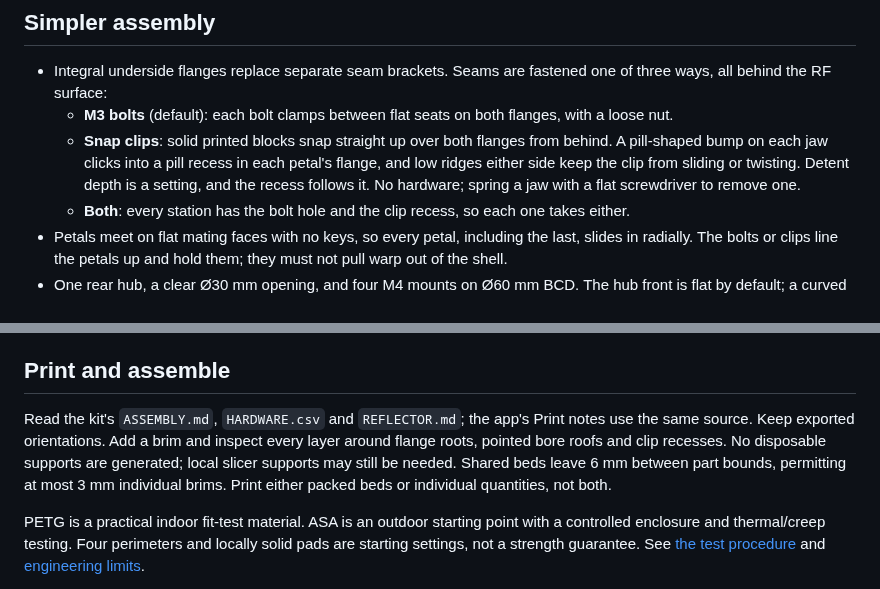
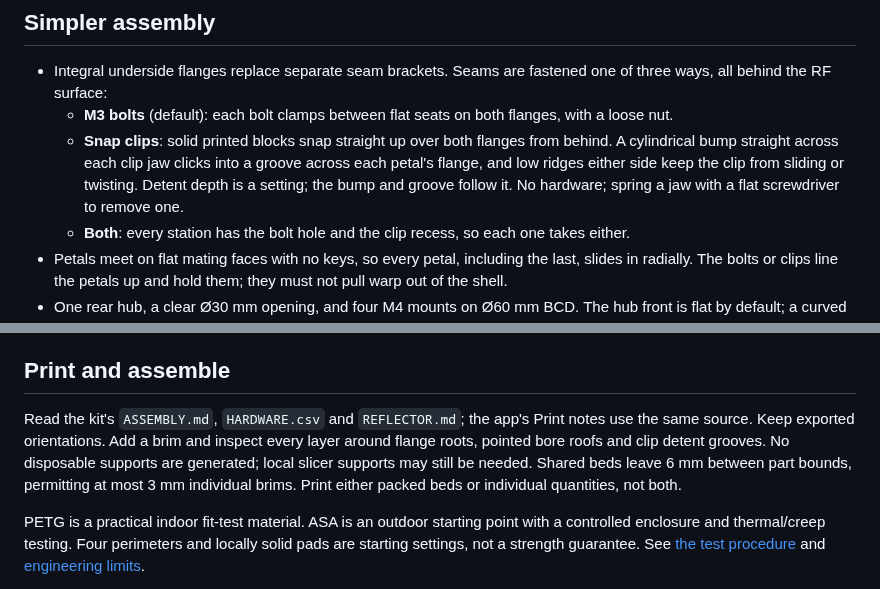
Before and after one commit to xattribution/petal-dish, a Markdown page: README.md, 2 parts joined by grey strips. Rendered like a GitHub page.

```diff
--- a/README.md
+++ b/README.md
@@ -16,7 +16,7 @@ Every ZIP now includes a customized **ASSEMBLY.pdf** with generated assembly/exp
 
 - Integral underside flanges replace separate seam brackets. Seams are fastened one of three ways, all behind the RF surface:
   - **M3 bolts** (default): each bolt clamps between flat seats on both flanges, with a loose nut.
-  - **Snap clips**: solid printed blocks snap straight up over both flanges from behind. A pill-shaped bump on each jaw clicks into a pill recess in each petal's flange, and low ridges either side keep the clip from sliding or twisting. Detent depth is a setting, and the recess follows it. No hardware; spring a jaw with a flat screwdriver to remove one.
+  - **Snap clips**: solid printed blocks snap straight up over both flanges from behind. A cylindrical bump straight across each clip jaw clicks into a groove across each petal's flange, and low ridges either side keep the clip from sliding or twisting. Detent depth is a setting; the bump and groove follow it. No hardware; spring a jaw with a flat screwdriver to remove one.
   - **Both**: every station has the bolt hole and the clip recess, so each one takes either.
 - Petals meet on flat mating faces with no keys, so every petal, including the last, slides in radially. The bolts or clips line the petals up and hold them; they must not pull warp out of the shell.
 - One rear hub, a clear Ø30 mm opening, and four M4 mounts on Ø60 mm BCD. The hub front is flat by default; a curved front that follows the dish is an option.
@@ -39,7 +39,7 @@ Under Side printing, open **Arrange print plates**. Assign each physical copy to
 
 ## Print and assemble
 
-Read the kit's `ASSEMBLY.md`, `HARDWARE.csv` and `REFLECTOR.md`; the app's Print notes use the same source. Keep exported orientations. Add a brim and inspect every layer around flange roots, pointed bore roofs and clip recesses. No disposable supports are generated; local slicer supports may still be needed. Shared beds leave 6 mm between part bounds, permitting at most 3 mm individual brims. Print either packed beds or individual quantities, not both.
+Read the kit's `ASSEMBLY.md`, `HARDWARE.csv` and `REFLECTOR.md`; the app's Print notes use the same source. Keep exported orientations. Add a brim and inspect every layer around flange roots, pointed bore roofs and clip detent grooves. No disposable supports are generated; local slicer supports may still be needed. Shared beds leave 6 mm between part bounds, permitting at most 3 mm individual brims. Print either packed beds or individual quantities, not both.
 
 PETG is a practical indoor fit-test material. ASA is an outdoor starting point with a controlled enclosure and thermal/creep testing. Four perimeters and locally solid pads are starting settings, not a strength guarantee. See [the test procedure](docs/TEST_ARTICLE.md) and [engineering limits](docs/ENGINEERING.md).
 
```
Also changed, not shown: docs/DEFAULT-ASSEMBLY.md (+1 -1 lines), docs/VALIDATION.md (+5 -3 lines), docs/seam-clip.png, 7 other files.
